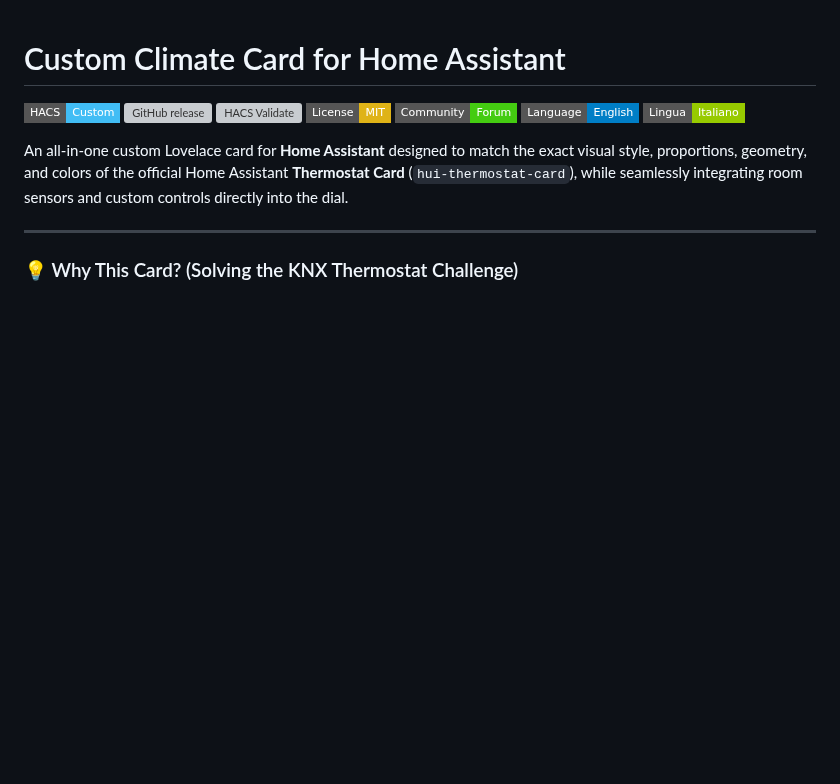
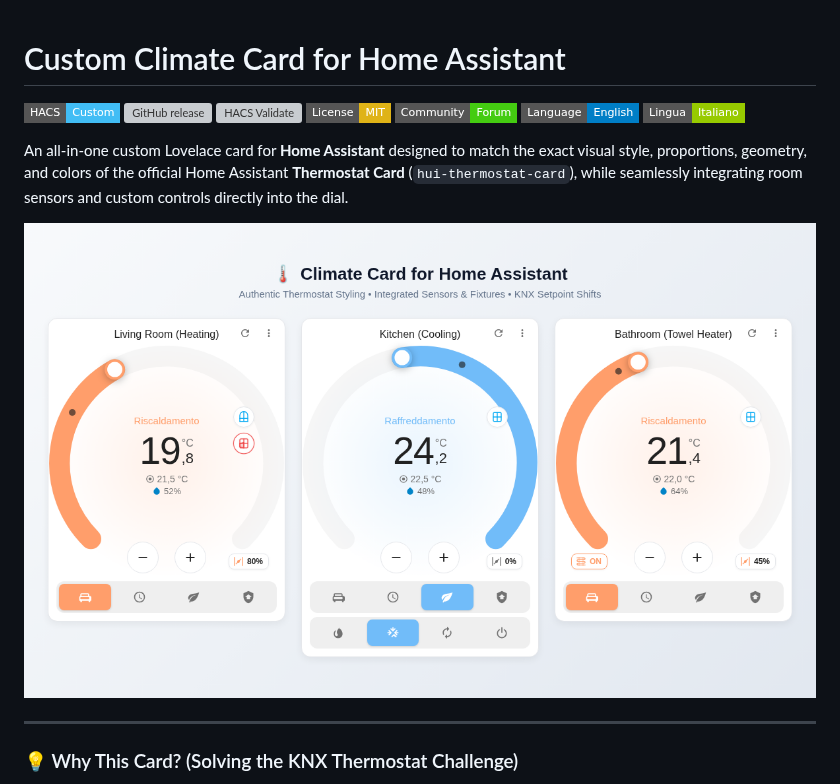
Before and after one commit to evlas/climate-card, a Markdown page: README.md, the part around the change. GitHub-like rendering; pictures changed too: images/preview.png (added); badges without logos; blank space fills up the shorter version; grey boxes are pictures that could not be loaded.

```diff
--- a/README.md
+++ b/README.md
@@ -9,6 +9,8 @@
 [![Italiano](https://img.shields.io/badge/Lingua-Italiano-green?style=flat-square)](README.it.md)
 
 An all-in-one custom Lovelace card for **Home Assistant** designed to match the exact visual style, proportions, geometry, and colors of the official Home Assistant **Thermostat Card** (`hui-thermostat-card`), while seamlessly integrating room sensors and custom controls directly into the dial.
+
+![Climate Card Preview](images/preview.png)
 
 ---
 
```
Also changed, not shown: README.it.md (+2 -0 lines).
